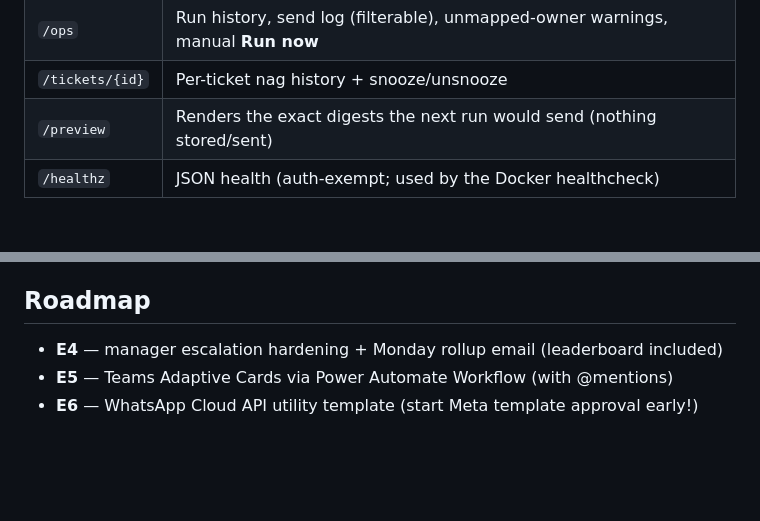
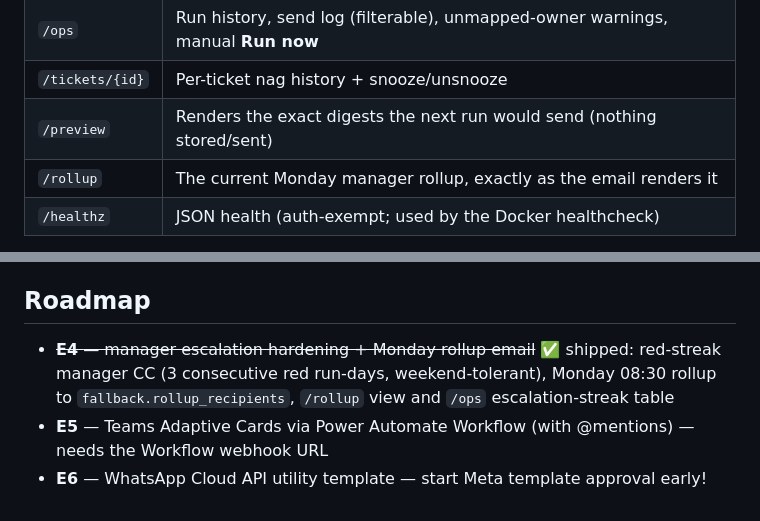
Before and after one commit to fcostudios/nag-bot, a Markdown page: README.md, 2 parts joined by grey strips. GitHub-like rendering; blank space fills up the shorter version.

Commit message:
docs: README — mark Epic 4 shipped, add /rollup route
Co-Authored-By: Claude Fable 5 <noreply@anthropic.com>
Claude-Session: https://claude.ai/code/session_01USCFrcFWmTZnfVvqVzv83o

```diff
--- a/README.md
+++ b/README.md
@@ -56,6 +56,7 @@ sends nothing. That's deliberate.
 | `/ops` | Run history, send log (filterable), unmapped-owner warnings, manual **Run now** |
 | `/tickets/{id}` | Per-ticket nag history + snooze/unsnooze |
 | `/preview` | Renders the exact digests the next run would send (nothing stored/sent) |
+| `/rollup` | The current Monday manager rollup, exactly as the email renders it |
 | `/healthz` | JSON health (auth-exempt; used by the Docker healthcheck) |
 
 Snooze legitimately-blocked tickets from the ticket page — they stay on the WIP board
@@ -81,6 +82,9 @@ record and QA gate. Golden files regenerate with `pytest --update-golden`.
 
 ## Roadmap
 
-- **E4** — manager escalation hardening + Monday rollup email (leaderboard included)
-- **E5** — Teams Adaptive Cards via Power Automate Workflow (with @mentions)
-- **E6** — WhatsApp Cloud API utility template (start Meta template approval early!)
+- ~~**E4** — manager escalation hardening + Monday rollup email~~ ✅ shipped: red-streak
+  manager CC (3 consecutive red run-days, weekend-tolerant), Monday 08:30 rollup to
+  `fallback.rollup_recipients`, `/rollup` view and `/ops` escalation-streak table
+- **E5** — Teams Adaptive Cards via Power Automate Workflow (with @mentions) — needs the
+  Workflow webhook URL
+- **E6** — WhatsApp Cloud API utility template — start Meta template approval early!
```
